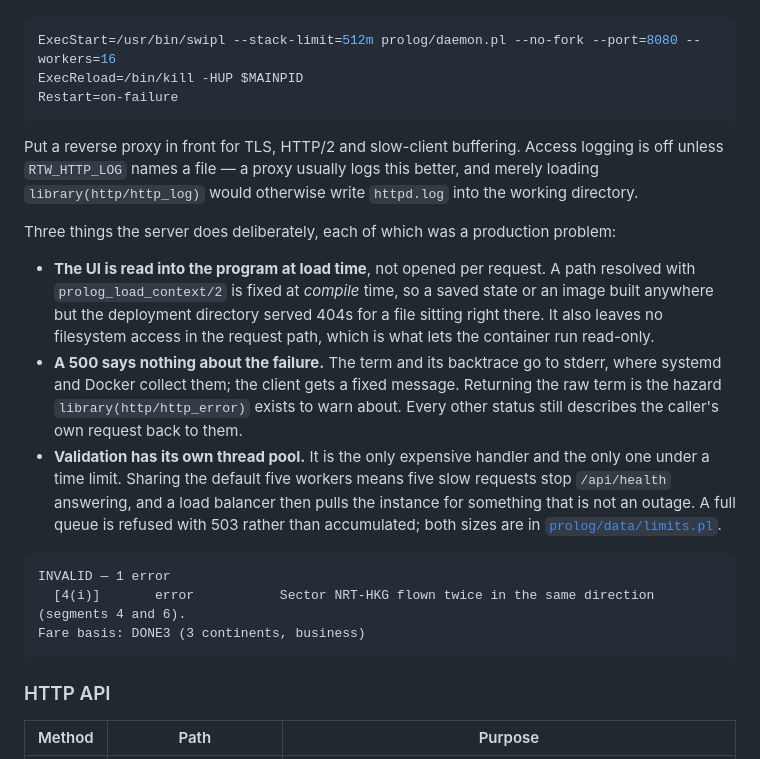
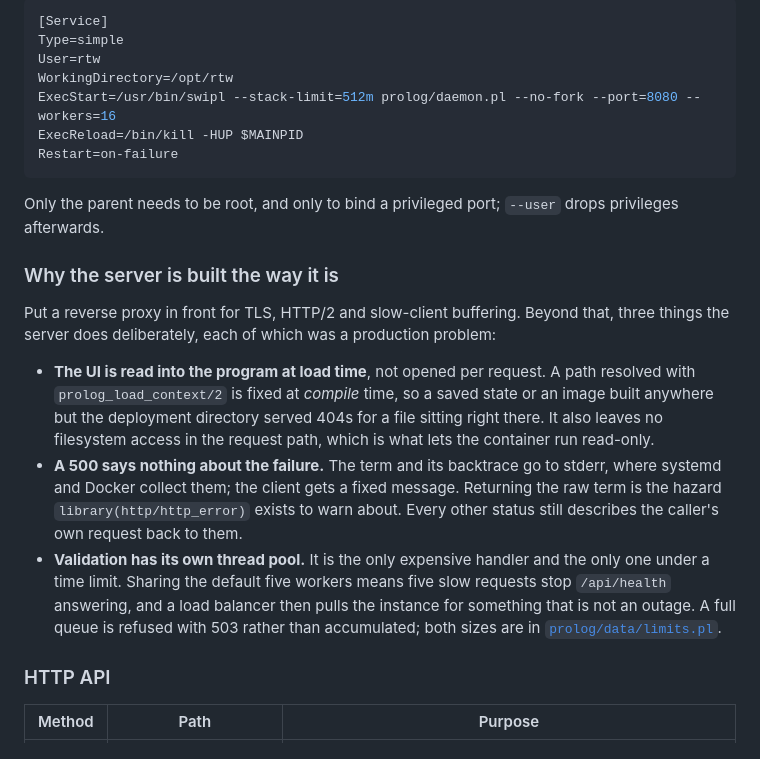
Before and after one commit to cry/oneworld-rtw-planner, a Markdown page: README.md, the part around one of its changes. Rendered like a GitHub page.

````diff
--- a/README.md
+++ b/README.md
@@ -109,15 +177,21 @@ parent that never exits):
 
 ```ini
+[Service]
+Type=simple
+User=rtw
+WorkingDirectory=/opt/rtw
 ExecStart=/usr/bin/swipl --stack-limit=512m prolog/daemon.pl --no-fork --port=8080 --workers=16
 ExecReload=/bin/kill -HUP $MAINPID
 Restart=on-failure
 ```
 
-Put a reverse proxy in front for TLS, HTTP/2 and slow-client buffering. Access logging is off
-unless `RTW_HTTP_LOG` names a file — a proxy usually logs this better, and merely loading
-`library(http/http_log)` would otherwise write `httpd.log` into the working directory.
+Only the parent needs to be root, and only to bind a privileged port; `--user` drops privileges
+afterwards.
 
-Three things the server does deliberately, each of which was a production problem:
+### Why the server is built the way it is
+
+Put a reverse proxy in front for TLS, HTTP/2 and slow-client buffering. Beyond that, three things
+the server does deliberately, each of which was a production problem:
 
 - **The UI is read into the program at load time**, not opened per request. A path resolved with
   `prolog_load_context/2` is fixed at *compile* time, so a saved state or an image built anywhere
@@ -132,12 +206,6 @@ Three things the server does deliberately, each of which was a production proble
   answering, and a load balancer then pulls the instance for something that is not an outage. A full
   queue is refused with 503 rather than accumulated; both sizes are in
   [`prolog/data/limits.pl`](prolog/data/limits.pl).
-
-```
-INVALID — 1 error
-  [4(i)]       error           Sector NRT-HKG flown twice in the same direction (segments 4 and 6).
-Fare basis: DONE3 (3 continents, business)
-```
 
 ### HTTP API
 
````
Also changed, not shown: other parts of README.md (+73 -5 lines).
